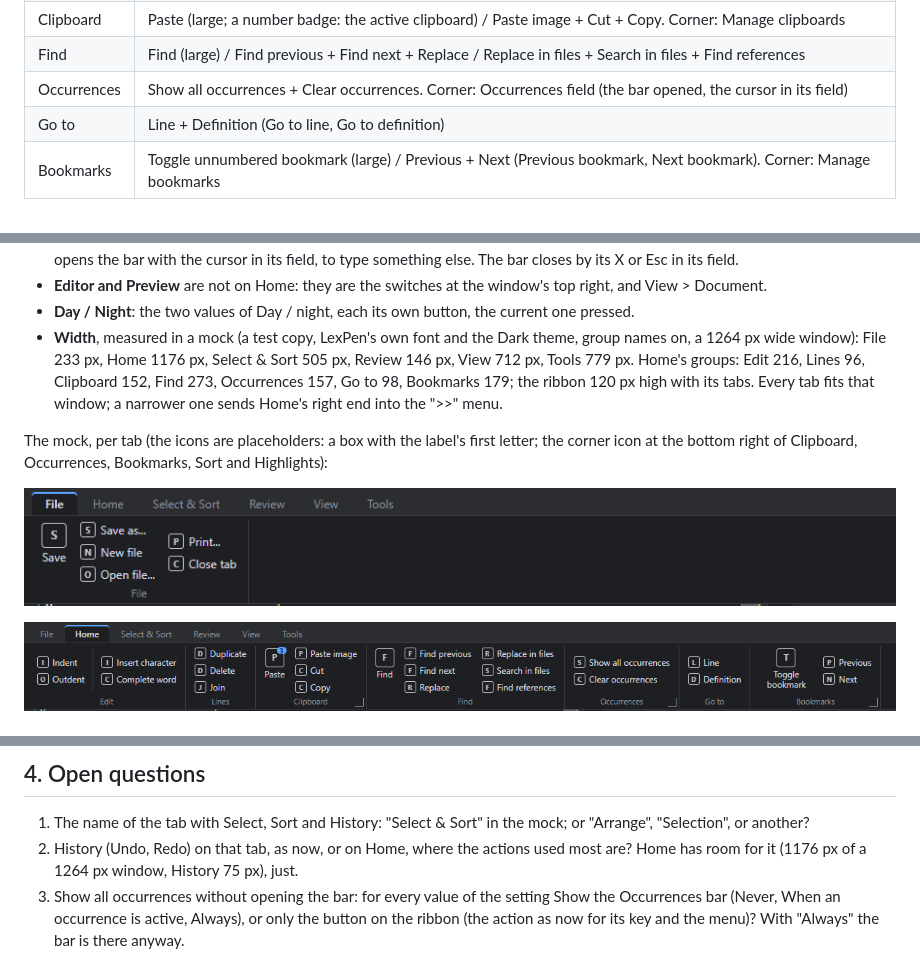
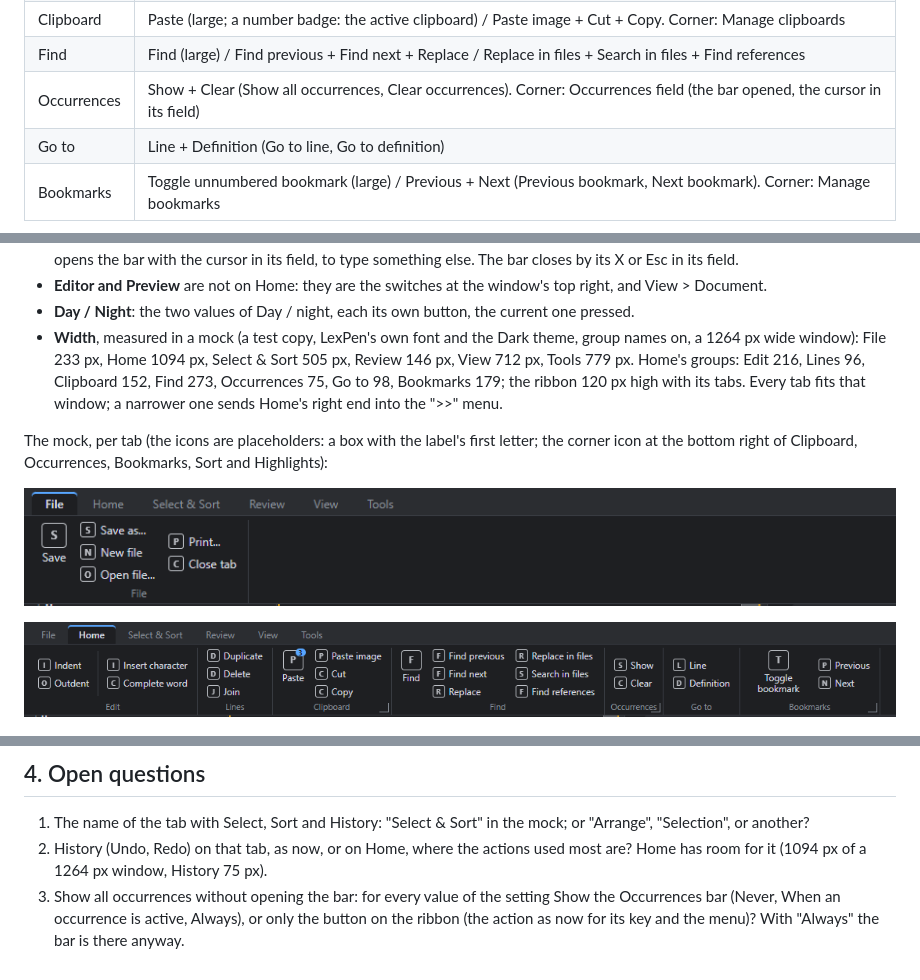
Before and after one commit to ArcoW2/LexPen, a Markdown page: docs/plans/39-PLAN-ribbon.md, 3 parts joined by grey strips. Rendered like a GitHub page; pictures changed too: docs/plans/39-PLAN-ribbon.md.images/ribbon-Home.png.

Commit message:
Plan 39: Occurrences' Show and Clear as short labels; Home measured again (1094 px)
Co-Authored-By: Claude Opus 5.5 <noreply@anthropic.com>
Claude-Session: https://claude.ai/code/session_011ip4AMjLGVDRBeh8bEWE2k

```diff
--- a/docs/plans/39-PLAN-ribbon.md
+++ b/docs/plans/39-PLAN-ribbon.md
@@ -42,7 +42,7 @@ divider. "Corner": the action of the group's corner icon.
 | Lines | Duplicate + Delete + Join (Duplicate lines, Delete lines, Join lines) |
 | Clipboard | Paste (large; a number badge: the active clipboard) / Paste image + Cut + Copy. Corner: Manage clipboards |
 | Find | Find (large) / Find previous + Find next + Replace / Replace in files + Search in files + Find references |
-| Occurrences | Show all occurrences + Clear occurrences. Corner: Occurrences field (the bar opened, the cursor in its field) |
+| Occurrences | Show + Clear (Show all occurrences, Clear occurrences). Corner: Occurrences field (the bar opened, the cursor in its field) |
 | Go to | Line + Definition (Go to line, Go to definition) |
 | Bookmarks | Toggle unnumbered bookmark (large) / Previous + Next (Previous bookmark, Next bookmark). Corner: Manage bookmarks |
 
@@ -90,8 +90,8 @@ divider. "Corner": the action of the group's corner icon.
 - **Editor and Preview** are not on Home: they are the switches at the window's top right, and View > Document.
 - **Day / Night**: the two values of Day / night, each its own button, the current one pressed.
 - **Width**, measured in a mock (a test copy, LexPen's own font and the Dark theme, group names on, a 1264 px wide
-  window): File 233 px, Home 1176 px, Select & Sort 505 px, Review 146 px, View 712 px, Tools 779 px. Home's groups:
-  Edit 216, Lines 96, Clipboard 152, Find 273, Occurrences 157, Go to 98, Bookmarks 179; the ribbon 120 px high with its
+  window): File 233 px, Home 1094 px, Select & Sort 505 px, Review 146 px, View 712 px, Tools 779 px. Home's groups:
+  Edit 216, Lines 96, Clipboard 152, Find 273, Occurrences 75, Go to 98, Bookmarks 179; the ribbon 120 px high with its
   tabs. Every tab fits that window; a narrower one sends Home's right end into the ">>" menu.
 
 The mock, per tab (the icons are placeholders: a box with the label's first letter; the corner icon at the bottom
@@ -190,7 +190,7 @@ right of Clipboard, Occurrences, Bookmarks, Sort and Highlights):
 1. The name of the tab with Select, Sort and History: "Select & Sort" in the mock; or "Arrange", "Selection", or
    another?
 2. History (Undo, Redo) on that tab, as now, or on Home, where the actions used most are? Home has room for it
-   (1176 px of a 1264 px window, History 75 px), just.
+   (1094 px of a 1264 px window, History 75 px).
 3. Show all occurrences without opening the bar: for every value of the setting Show the Occurrences bar (Never,
    When an occurrence is active, Always), or only the button on the ribbon (the action as now for its key and the
    menu)? With "Always" the bar is there anyway.
```
